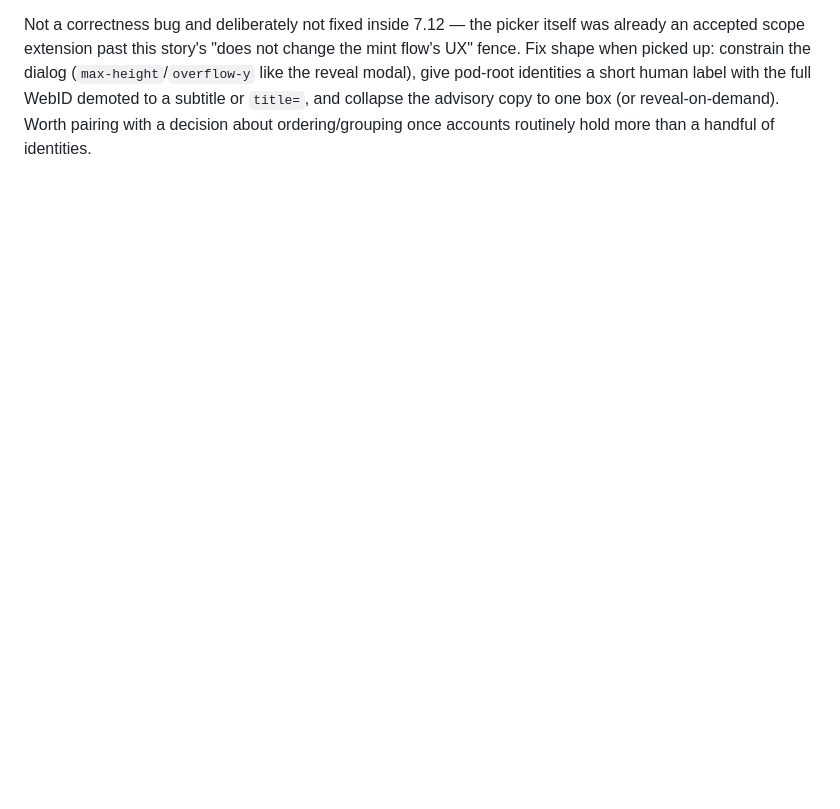
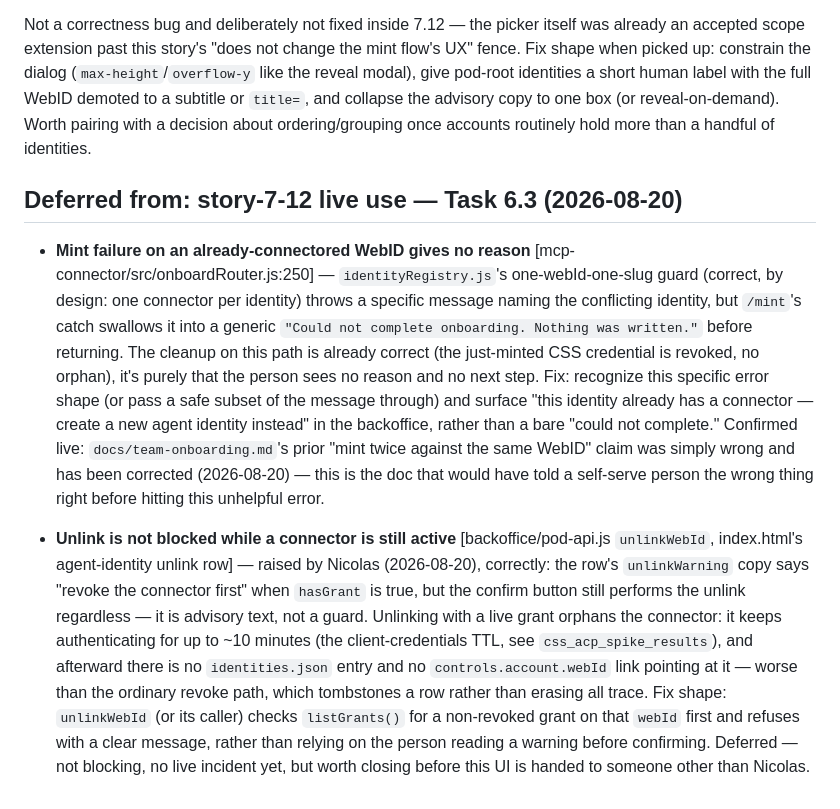
Before and after one commit to nicolasdb/pocpod0, a Markdown page: _bmad-output/implementation-artifacts/deferred-work.md, the part around the change. Rendered like a GitHub page; blank space fills up the shorter version.

```diff
--- a/_bmad-output/implementation-artifacts/deferred-work.md
+++ b/_bmad-output/implementation-artifacts/deferred-work.md
@@ -231,3 +231,9 @@ Raised by Nicolas immediately after confirming the picker works ("mint picker co
 - **Two stacked advisory boxes** (the account-delegation warning and the reach sentence) consume most of the remaining height. They say true and necessary things, but not both at full size, and not above the fold ahead of the action.
 
 Not a correctness bug and deliberately not fixed inside 7.12 — the picker itself was already an accepted scope extension past this story's "does not change the mint flow's UX" fence. Fix shape when picked up: constrain the dialog (`max-height`/`overflow-y` like the reveal modal), give pod-root identities a short human label with the full WebID demoted to a subtitle or `title=`, and collapse the advisory copy to one box (or reveal-on-demand). Worth pairing with a decision about ordering/grouping once accounts routinely hold more than a handful of identities.
+
+## Deferred from: story-7-12 live use — Task 6.3 (2026-08-20)
+
+- **Mint failure on an already-connectored WebID gives no reason** [mcp-connector/src/onboardRouter.js:250] — `identityRegistry.js`'s one-webId-one-slug guard (correct, by design: one connector per identity) throws a specific message naming the conflicting identity, but `/mint`'s catch swallows it into a generic `"Could not complete onboarding. Nothing was written."` before returning. The cleanup on this path is already correct (the just-minted CSS credential is revoked, no orphan), it's purely that the person sees no reason and no next step. Fix: recognize this specific error shape (or pass a safe subset of the message through) and surface "this identity already has a connector — create a new agent identity instead" in the backoffice, rather than a bare "could not complete." Confirmed live: `docs/team-onboarding.md`'s prior "mint twice against the same WebID" claim was simply wrong and has been corrected (2026-08-20) — this is the doc that would have told a self-serve person the wrong thing right before hitting this unhelpful error.
+
+- **Unlink is not blocked while a connector is still active** [backoffice/pod-api.js `unlinkWebId`, index.html's agent-identity unlink row] — raised by Nicolas (2026-08-20), correctly: the row's `unlinkWarning` copy says "revoke the connector first" when `hasGrant` is true, but the confirm button still performs the unlink regardless — it is advisory text, not a guard. Unlinking with a live grant orphans the connector: it keeps authenticating for up to ~10 minutes (the client-credentials TTL, see `css_acp_spike_results`), and afterward there is no `identities.json` entry and no `controls.account.webId` link pointing at it — worse than the ordinary revoke path, which tombstones a row rather than erasing all trace. Fix shape: `unlinkWebId` (or its caller) checks `listGrants()` for a non-revoked grant on that `webId` first and refuses with a clear message, rather than relying on the person reading a warning before confirming. Deferred — not blocking, no live incident yet, but worth closing before this UI is handed to someone other than Nicolas.
```
Also changed, not shown: docs/team-onboarding.md (+7 -6 lines).
